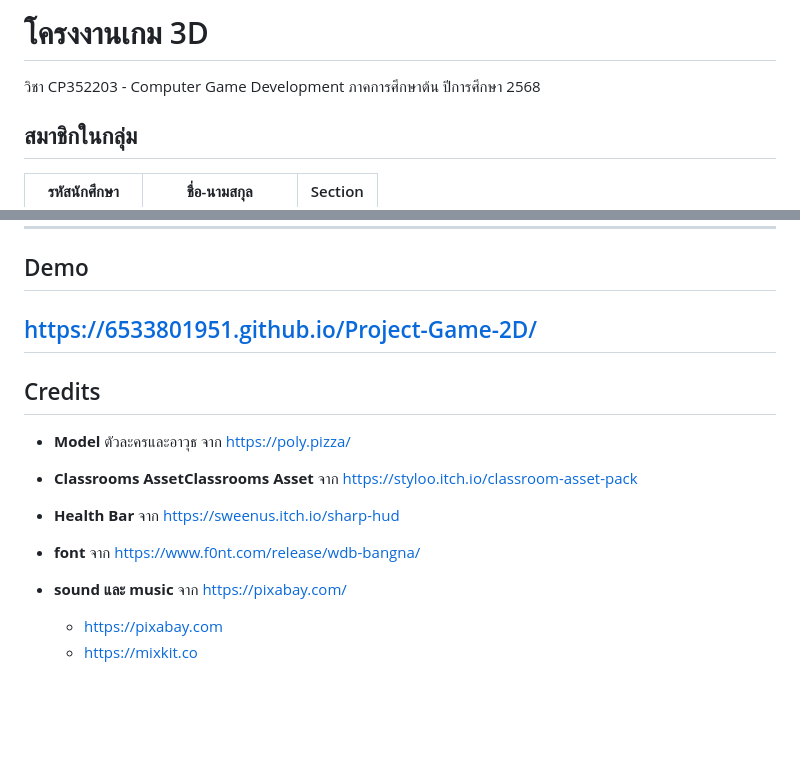
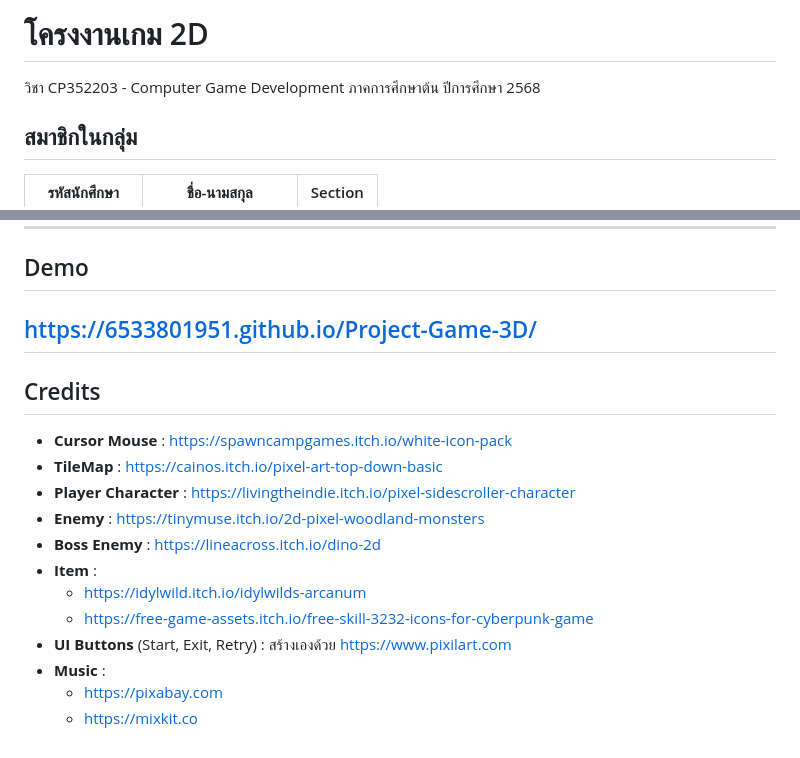
Before and after one commit to 6533801951/Project-Game-2D, a Markdown page: README.md, 2 parts joined by grey strips. Drawn GitHub-style; blank space fills up the shorter version.

```diff
--- a/README.md
+++ b/README.md
@@ -1,6 +1,5 @@
-# โครงงานเกม 3D
+# โครงงานเกม 2D
 วิชา CP352203 - Computer Game Development ภาคการศึกษาต้น ปีการศึกษา 2568
-
 ## สมาชิกในกลุ่ม
 | รหัสนักศึกษา | ชื่อ-นามสกุล | Section |
 |--------------|---------------|---------|
@@ -105,15 +111,19 @@
 
 ---
 ## Demo
-https://6533801951.github.io/Project-Game-2D/
+https://6533801951.github.io/Project-Game-3D/
 ---
 
 ## Credits
-- **Model** ตัวละครและอาวุธ จาก https://poly.pizza/
-- **Classrooms AssetClassrooms Asset** จาก https://styloo.itch.io/classroom-asset-pack
-- **Health Bar** จาก https://sweenus.itch.io/sharp-hud
-- **font** จาก https://www.f0nt.com/release/wdb-bangna/
-- **sound และ music** จาก https://pixabay.com/
-
+- **Cursor Mouse** : https://spawncampgames.itch.io/white-icon-pack
+- **TileMap** : https://cainos.itch.io/pixel-art-top-down-basic
+- **Player Character** : https://livingtheindie.itch.io/pixel-sidescroller-character
+- **Enemy** : https://tinymuse.itch.io/2d-pixel-woodland-monsters
+- **Boss Enemy** : https://lineacross.itch.io/dino-2d
+- **Item** :
+  - https://idylwild.itch.io/idylwilds-arcanum
+  - https://free-game-assets.itch.io/free-skill-3232-icons-for-cyberpunk-game
+- **UI Buttons** (Start, Exit, Retry) : สร้างเองด้วย https://www.pixilart.com
+- **Music** :
   - https://pixabay.com
   - https://mixkit.co
```
Also changed, not shown: other parts of README.md (+48 -41 lines).
